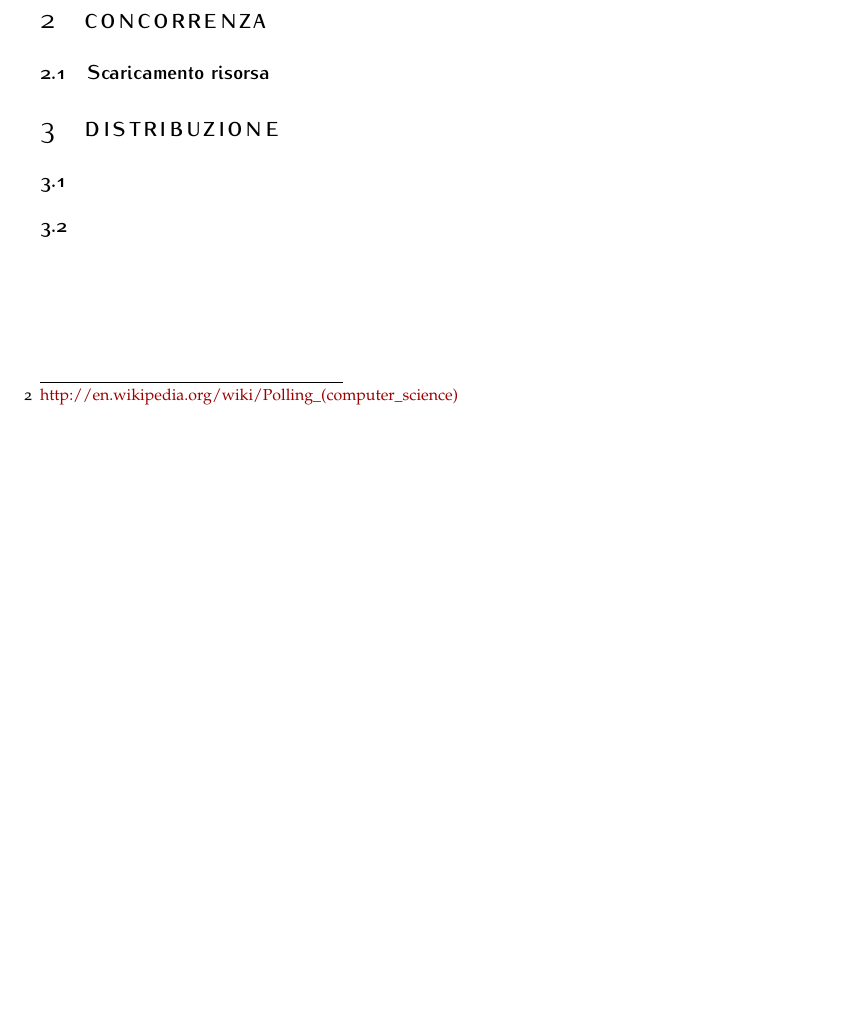
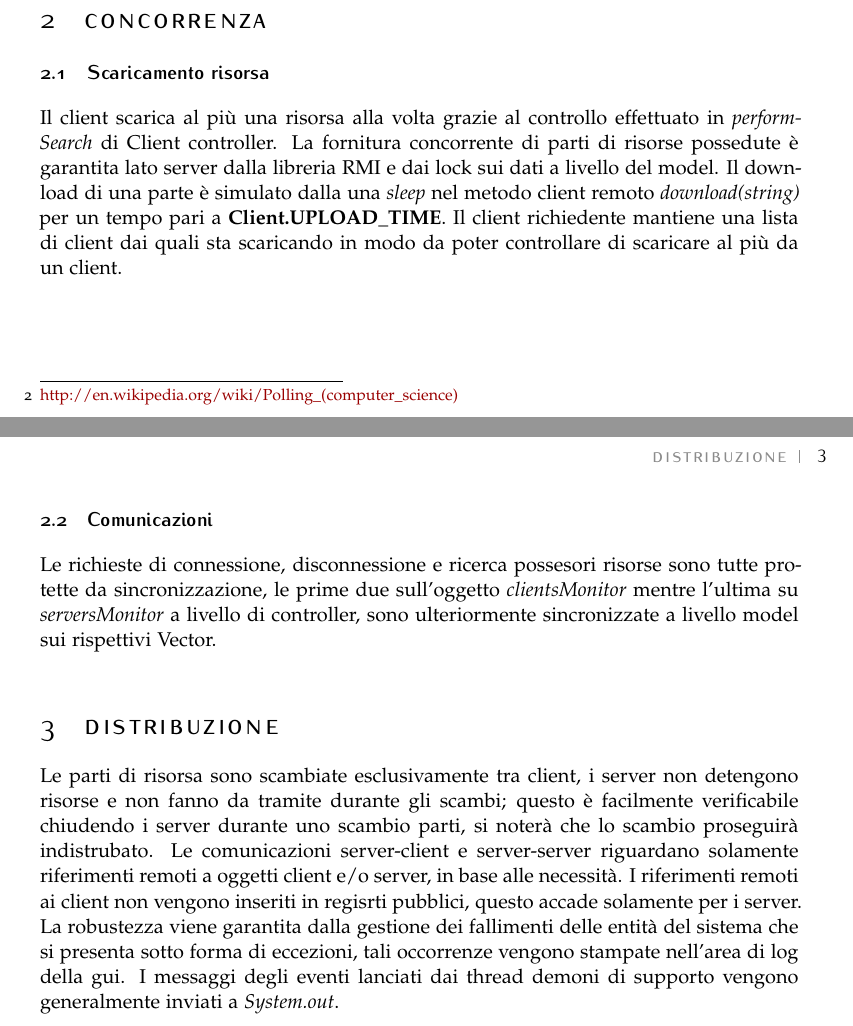
Before and after one commit to enricorotundo/java-p2p-emulator, a LaTeX paper (relazione/relazione.tex): part of page 2 of 2 before the commit and two parts of pages 2 and 3 of 3 after it, the two joined at a grey line, cut so that both start at the same text, the shorter picture padded with empty space. Compiled offline with pdfLaTeX.

Commit message:
relazione quesi finita

```diff
--- a/relazione/relazione.tex
+++ b/relazione/relazione.tex
@@ -133,12 +133,15 @@ BCOR5mm, % Binding correction
 \section{Concorrenza}
 
 	\subsection{Scaricamento risorsa}
+	Il client scarica al più una risorsa alla volta grazie al controllo effettuato in \emph{performSearch} di Client controller. La fornitura concorrente di parti di risorse possedute è garantita lato server dalla libreria RMI e dai lock sui dati a livello del model. Il download di una parte è simulato dalla una \emph{sleep} nel metodo client remoto \textit{download(string)} per un tempo pari a \textbf{Client.UPLOAD\_TIME}. Il client richiedente mantiene una lista di client dai quali sta scaricando in modo da poter controllare di scaricare al più da un client.
 
+	\subsection{Comunicazioni}
+	Le richieste di connessione, disconnessione e ricerca possesori risorse sono tutte protette da sincronizzazione, le prime due sull'oggetto \textit{clientsMonitor} mentre l'ultima su \textit{serversMonitor} a livello di controller, sono ulteriormente sincronizzate a livello model sui rispettivi Vector.
 
 \section{Distribuzione}
 
-	\subsection{}
-
-	\subsection{}
+	Le parti di risorsa sono scambiate esclusivamente tra client, i server non detengono risorse e non fanno da tramite durante gli scambi; questo è facilmente verificabile chiudendo i server durante uno scambio parti, si noterà che lo scambio proseguirà indistrubato. Le comunicazioni server-client e server-server riguardano solamente riferimenti remoti a oggetti client e/o server, in base alle necessità.
+	I riferimenti remoti ai client non vengono inseriti in regisrti pubblici, questo accade solamente per i server.
+	La robustezza viene garantita dalla gestione dei fallimenti delle entità del sistema che si presenta sotto forma di eccezioni, tali occorrenze vengono stampate nell'area di log della gui. I messaggi degli eventi lanciati dai thread demoni di supporto vengono generalmente inviati a \emph{System.out}.
 
 \end{document}
```
Also changed, not shown: relazione/relazione.pdf, 3 other files.
